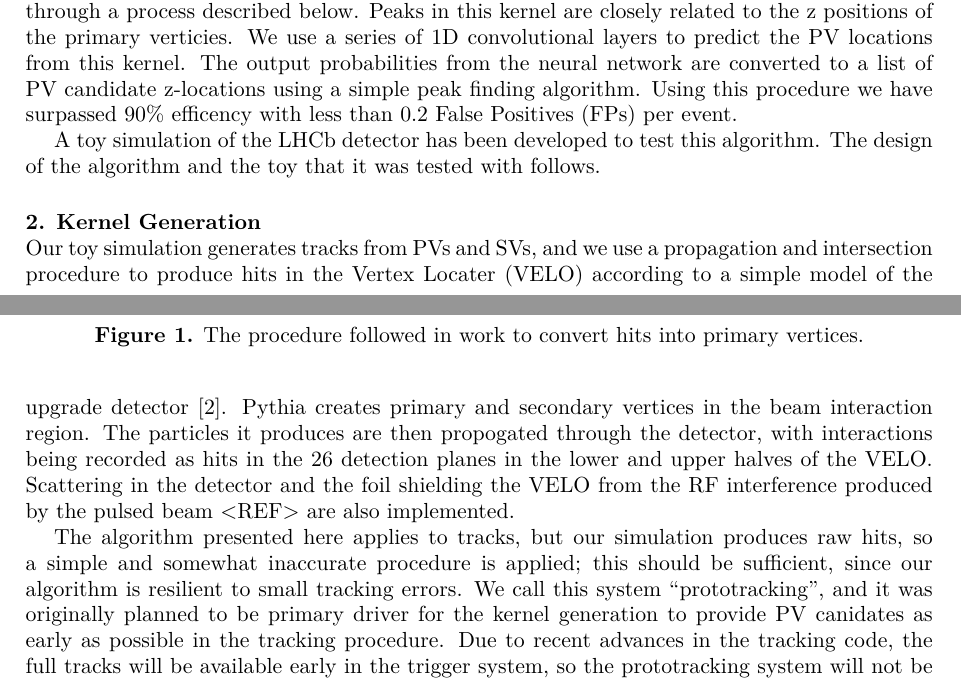
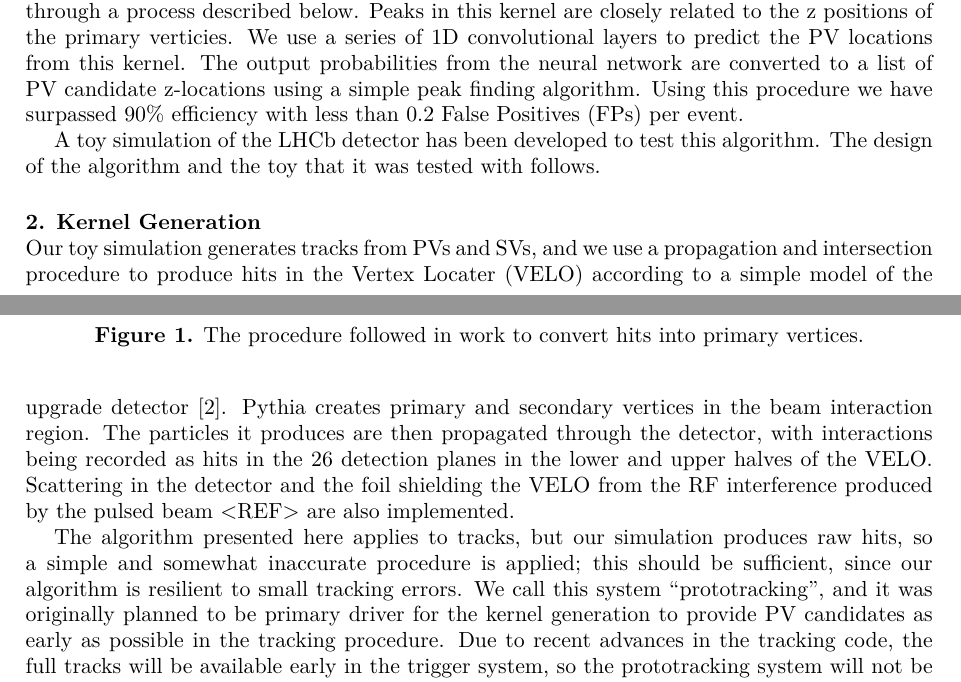
Before and after one commit to henryiii/LHCbCompWorkshop18_PvFinder, a LaTeX document (procedings/acat_2019/main.tex): two parts of pages 1 and 2 of 6, joined at a grey line, cut so that both start at the same text. Compiled offline with XeLaTeX.

Commit message:
Spelling check

```diff
--- a/procedings/acat_2019/main.tex
+++ b/procedings/acat_2019/main.tex
@@ -45,7 +45,7 @@ We use a custom kernel to transform the sparse 3D space of hits and tracks into
 
 The LHCb detector is facing a major upgrade in luminosity in Run 3 in 2021. In each event, the Poisson average expected for the visible Primary Vertices (PVs) will go from 1.1 to 5.6. In addition, the hardware level-0 trigger is being removed in favor of a purely software trigger running at 30 MHz \cite{CERN-LHCC-2014-016}. Work is ongoing to find new algorithms to support the upgrade era software for LHCb.
 
-A new method is proposed here for finding vertices from tracks or hits using machine learning techniques (see Figure \ref{fig:approach}). The algorithm starts with tracks containing location, direction, and covariance matrix information. The tracks in 3D space are converted to a 1D binned ``kernel'' through a process described below. Peaks in this kernel are closely related to the z positions of the primary verticies. We use a series of 1D convolutional layers to predict the PV locations from this kernel. The output probabilities from the neural network are converted to a list of PV candidate z-locations using a simple peak finding algorithm. Using this procedure we have surpassed 90\% efficency with less than 0.2 False Positives (FPs) per event.
+A new method is proposed here for finding vertices from tracks or hits using machine learning techniques (see Figure \ref{fig:approach}). The algorithm starts with tracks containing location, direction, and covariance matrix information. The tracks in 3D space are converted to a 1D binned ``kernel'' through a process described below. Peaks in this kernel are closely related to the z positions of the primary verticies. We use a series of 1D convolutional layers to predict the PV locations from this kernel. The output probabilities from the neural network are converted to a list of PV candidate z-locations using a simple peak finding algorithm. Using this procedure we have surpassed 90\% efficiency with less than 0.2 False Positives (FPs) per event.
 
 
 \begin{figure}
@@ -59,9 +59,9 @@ A toy simulation of the LHCb detector has been developed to test this algorithm.
 
 \section{Kernel Generation}
 
-Our toy simulation generates tracks from PVs and SVs, and we use a propagation and intersection procedure to produce hits in the Vertex Locater (VELO) according to a simple model of the upgrade detector \cite{Collaboration:1624070}. Pythia creates primary and secondary vertices in the beam interaction region. The particles it produces are then propogated through the detector, with interactions being recorded as hits in the 26 detection planes in the lower and upper halves of the VELO. Scattering in the detector and the foil shielding the VELO from the RF interference produced by the pulsed beam <REF> are also implemented.
+Our toy simulation generates tracks from PVs and SVs, and we use a propagation and intersection procedure to produce hits in the Vertex Locater (VELO) according to a simple model of the upgrade detector \cite{Collaboration:1624070}. Pythia creates primary and secondary vertices in the beam interaction region. The particles it produces are then propagated through the detector, with interactions being recorded as hits in the 26 detection planes in the lower and upper halves of the VELO. Scattering in the detector and the foil shielding the VELO from the RF interference produced by the pulsed beam <REF> are also implemented.
 
-The algorithm presented here applies to tracks, but our simulation produces raw hits, so a simple and somewhat inaccurate procedure is applied; this should be sufficient, since our algorithm is resilient to small tracking errors. We call this system ``prototracking'', and it was originally planned to be primary driver for the kernel generation to provide PV canidates as early as possible in the tracking procedure. Due to recent advances in the tracking code, the full tracks will be available early in the trigger system, so the prototracking system will not be needed in the future. For the prototracking, the hits are radially sorted, and then formed into triplets, with a $\chi^2 < 10$ test for validity. Once a triplet is found, all hits that can be added to the track with $\chi^2<9$ are removed from further searches. This list is built and sent to the kernel.
+The algorithm presented here applies to tracks, but our simulation produces raw hits, so a simple and somewhat inaccurate procedure is applied; this should be sufficient, since our algorithm is resilient to small tracking errors. We call this system ``prototracking'', and it was originally planned to be primary driver for the kernel generation to provide PV candidates as early as possible in the tracking procedure. Due to recent advances in the tracking code, the full tracks will be available early in the trigger system, so the prototracking system will not be needed in the future. For the prototracking, the hits are radially sorted, and then formed into triplets, with a $\chi^2 < 10$ test for validity. Once a triplet is found, all hits that can be added to the track with $\chi^2<9$ are removed from further searches. This list is built and sent to the kernel.
 
 To provide a simple, dense representation for the machine learning algorithm to use, the tracks are transformed using a ``kernel'' procedure. For any point in space, the value of the kernel can be computed as
 %
```
